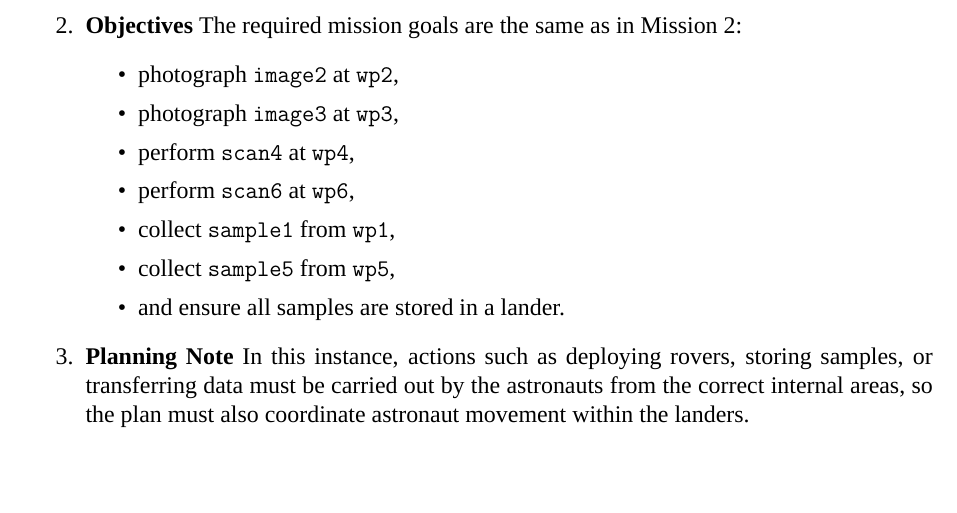
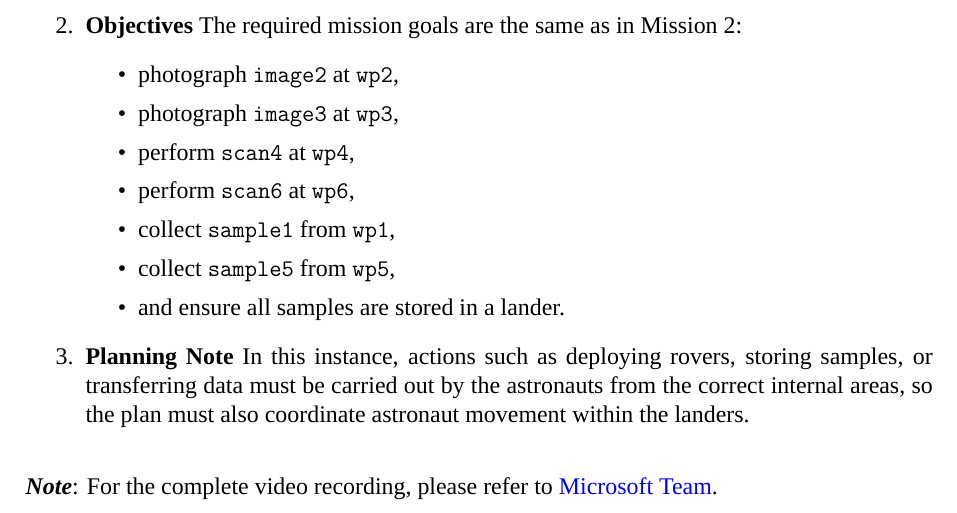
Before and after one commit to RamessesN/F29AI-Coursework, a LaTeX paper (report/paper.tex): part of page 7 of 8, cut so that both start at the same text. Compiled offline with XeLaTeX; a missing font is replaced by an installed copy or a similar font.

Commit message:
fix: add the video hyperlink at the bottom of the paper (TODO: need to optimize)

```diff
--- a/report/paper.tex
+++ b/report/paper.tex
@@ -476,6 +476,8 @@ Domain 2 is an extension of Domain 1. The scientific part of the model stays the
     In this instance, actions such as deploying rovers, storing samples, or transferring data must be carried out by the astronauts from the correct internal areas, so the plan must also coordinate astronaut movement within the landers.
 \end{enumerate}
 
+\textbf{\textit{Note}}: For the complete video recording, please refer to \href{https://heriotwatt-my.sharepoint.com/:v:/g/personal/yz2135_hw_ac_uk/IQC1OfCjBD4BS43vFo2gdDVOAeDYJkMZha4YHIN50qMwmmw}{Microsoft Team}.
+
 \newpage
 
 %----------------------------------------------------------------------------------------
```
Also changed, not shown: report/paper.pdf, 1 other file.
